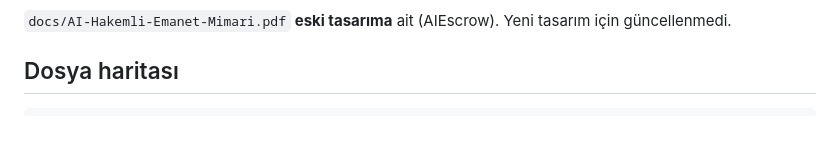
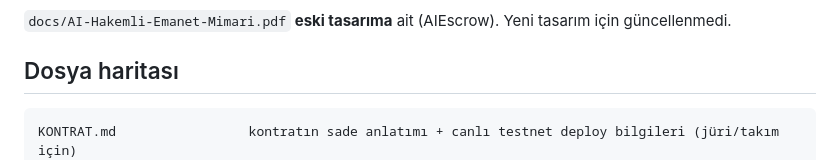
Before and after one commit to fkuyumcu/Monad-Blitz, a Markdown page: AGENTS.md, the part around the change. Drawn GitHub-style; blank space fills up the shorter version.

Commit message:
KONTRAT.md: kontratın sade anlatımı ve canlı testnet deploy bilgileri
Co-Authored-By: Claude Opus 5.5 <noreply@anthropic.com>
Claude-Session: https://claude.ai/code/session_013NYYjPScvmJBs461qeFH7d

````diff
--- a/AGENTS.md
+++ b/AGENTS.md
@@ -24,6 +24,7 @@ Proje gün içinde "AI hakemli emanet"ten (AIEscrow) bu tasarıma **pivot** etti
 
 ## Dosya haritası
 ```
+KONTRAT.md                 kontratın sade anlatımı + canlı testnet deploy bilgileri (jüri/takım için)
 contracts/PeerReview.sol   tek kontrat (Solidity 0.8.28, viaIR, cancun)
 build/PeerReview.json      derlenmiş abi + bytecode (commit'li; kontrat değişirse yeniden üret)
 compile.js                 contracts/*.sol → build/<Ad>.json
````
Also changed, not shown: KONTRAT.md (added, +87 -0 lines).
